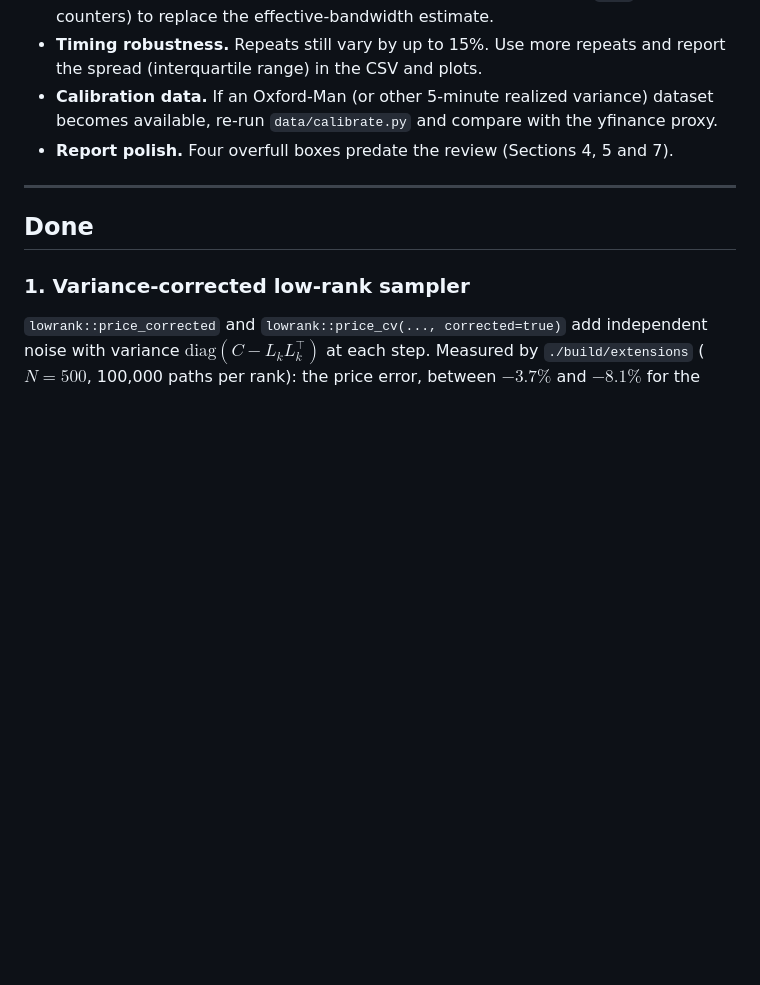
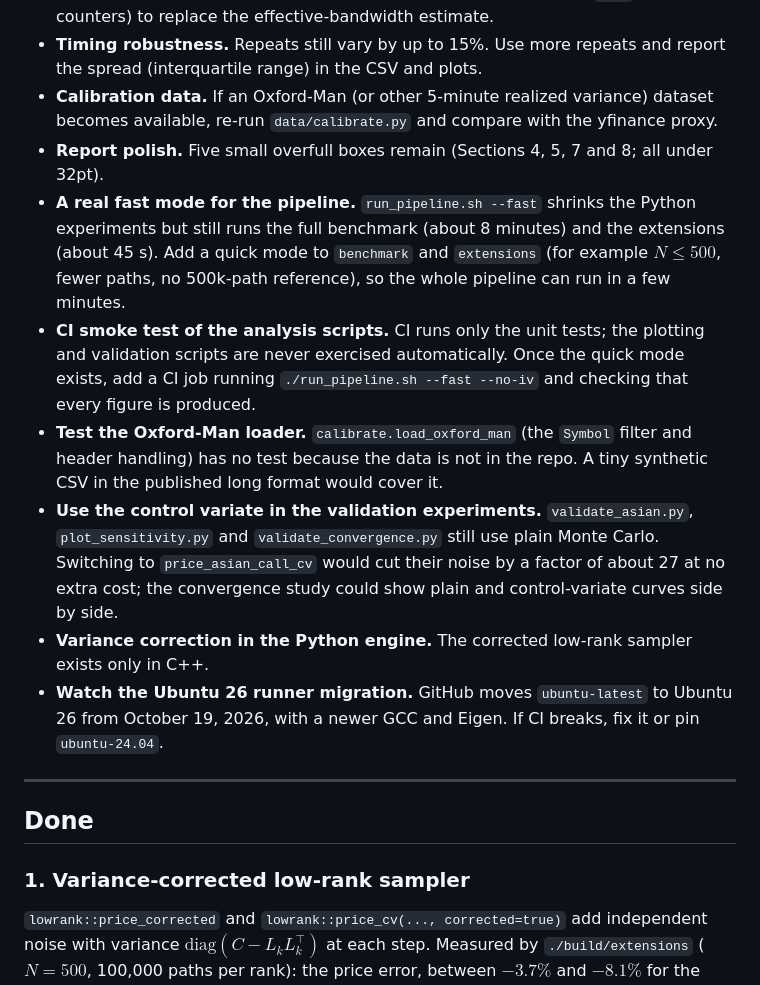
Before and after one commit to t-flora/fbm-fast-pricers, a Markdown page: TODO.md, the part around the change. GitHub-like rendering; blank space fills up the shorter version.

Commit message:
docs: record remaining to-dos found in the PR review
Pipeline fast mode, a CI smoke test of the analysis scripts, an
Oxford-Man loader test, the control variate in the validation scripts,
the Python variance correction, and the Ubuntu 26 runner migration.

Co-Authored-By: Claude Opus 5.5 <noreply@anthropic.com>

```diff
--- a/TODO.md
+++ b/TODO.md
@@ -104,7 +104,13 @@ Suggested order for what remains: 4–6 (performance), then 7–10.
 - **Hardware counters.** On Linux, measure actual DRAM traffic with `perf` (uncore counters) to replace the effective-bandwidth estimate.
 - **Timing robustness.** Repeats still vary by up to 15%. Use more repeats and report the spread (interquartile range) in the CSV and plots.
 - **Calibration data.** If an Oxford-Man (or other 5-minute realized variance) dataset becomes available, re-run `data/calibrate.py` and compare with the yfinance proxy.
-- **Report polish.** Four overfull boxes predate the review (Sections 4, 5 and 7).
+- **Report polish.** Five small overfull boxes remain (Sections 4, 5, 7 and 8; all under 32pt).
+- **A real fast mode for the pipeline.** `run_pipeline.sh --fast` shrinks the Python experiments but still runs the full benchmark (about 8 minutes) and the extensions (about 45 s). Add a quick mode to `benchmark` and `extensions` (for example $N \leq 500$, fewer paths, no 500k-path reference), so the whole pipeline can run in a few minutes.
+- **CI smoke test of the analysis scripts.** CI runs only the unit tests; the plotting and validation scripts are never exercised automatically. Once the quick mode exists, add a CI job running `./run_pipeline.sh --fast --no-iv` and checking that every figure is produced.
+- **Test the Oxford-Man loader.** `calibrate.load_oxford_man` (the `Symbol` filter and header handling) has no test because the data is not in the repo. A tiny synthetic CSV in the published long format would cover it.
+- **Use the control variate in the validation experiments.** `validate_asian.py`, `plot_sensitivity.py` and `validate_convergence.py` still use plain Monte Carlo. Switching to `price_asian_call_cv` would cut their noise by a factor of about 27 at no extra cost; the convergence study could show plain and control-variate curves side by side.
+- **Variance correction in the Python engine.** The corrected low-rank sampler exists only in C++.
+- **Watch the Ubuntu 26 runner migration.** GitHub moves `ubuntu-latest` to Ubuntu 26 from October 19, 2026, with a newer GCC and Eigen. If CI breaks, fix it or pin `ubuntu-24.04`.
 
 ---
 
```
